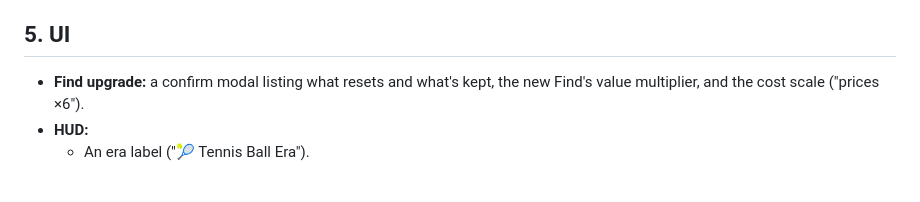
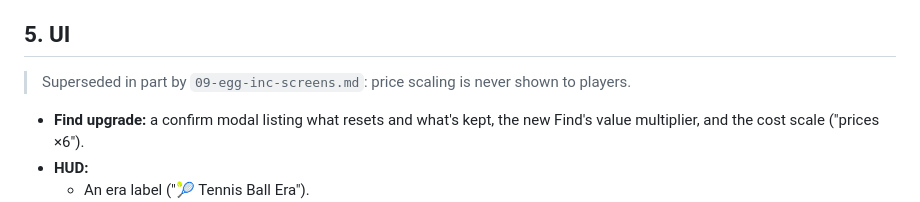
Before and after one commit to subtoodablock/pawpark, a Markdown page: docs/08-find-eras.md, the part around the change. Drawn GitHub-style; blank space fills up the shorter version.

```diff
--- a/docs/08-find-eras.md
+++ b/docs/08-find-eras.md
@@ -100,6 +100,8 @@ fixed bonus should **rise gently**, with each era's rebuild taking roughly
   saves already sit on a valid Find and keep their park.
 
 ## 5. UI
+> Superseded in part by `09-egg-inc-screens.md`: price scaling is never shown to players.
+
 - **Find upgrade:** a confirm modal listing what resets and what's kept, the
   new Find's value multiplier, and the cost scale ("prices ×6").
 - **HUD:**
```
Also changed, not shown: docs/09-egg-inc-screens.md (added, +106 -0 lines).
